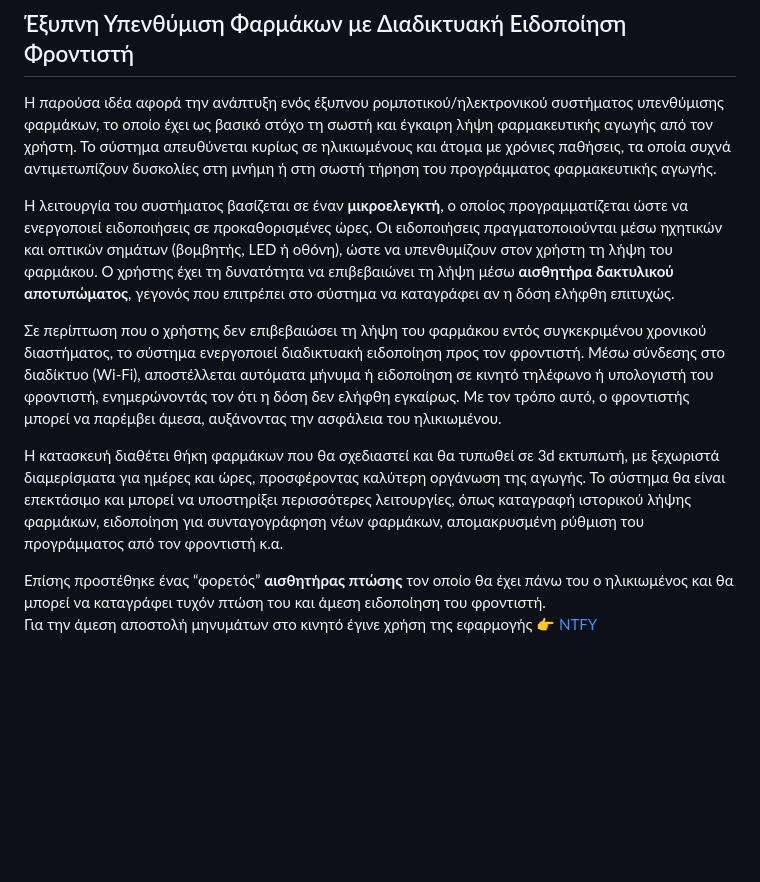
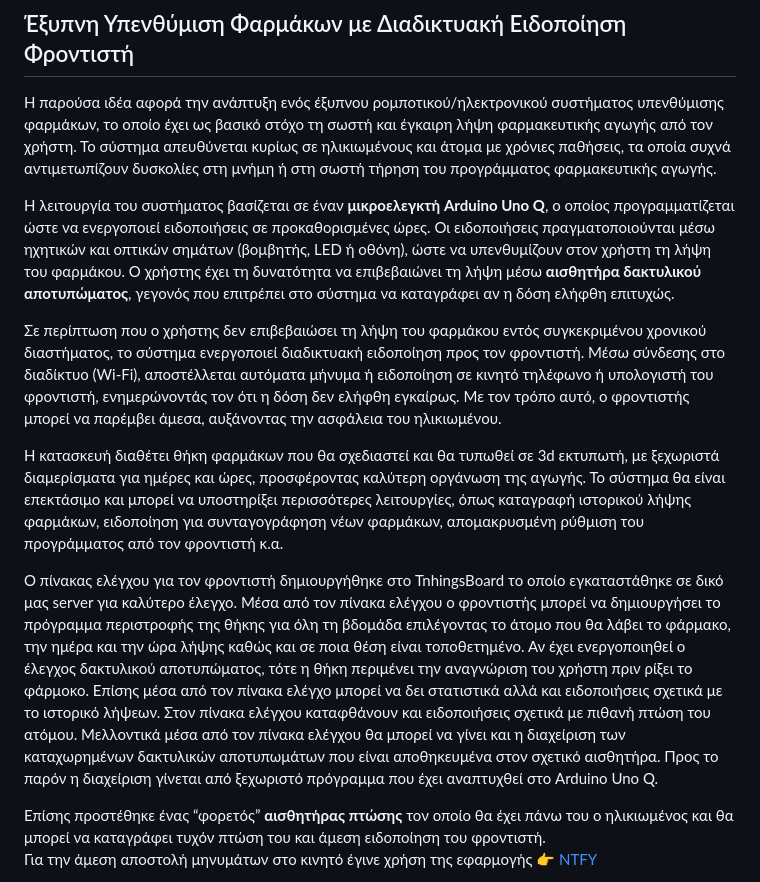
Before and after one commit to panverger/medalert, a Markdown page: README.md, the part around the change. Drawn GitHub-style; blank space fills up the shorter version.

```diff
--- a/README.md
+++ b/README.md
@@ -5,11 +5,13 @@
 ## Έξυπνη Υπενθύμιση Φαρμάκων με Διαδικτυακή Ειδοποίηση Φροντιστή
 Η παρούσα ιδέα αφορά την ανάπτυξη ενός έξυπνου ρομποτικού/ηλεκτρονικού συστήματος υπενθύμισης φαρμάκων, το οποίο έχει ως βασικό στόχο τη σωστή και έγκαιρη λήψη φαρμακευτικής αγωγής από τον χρήστη. Το σύστημα απευθύνεται κυρίως σε ηλικιωμένους και άτομα με χρόνιες παθήσεις, τα οποία συχνά αντιμετωπίζουν δυσκολίες στη μνήμη ή στη σωστή τήρηση του προγράμματος φαρμακευτικής αγωγής.
 
-Η λειτουργία του συστήματος βασίζεται σε έναν **μικροελεγκτή**, ο οποίος προγραμματίζεται ώστε να ενεργοποιεί ειδοποιήσεις σε προκαθορισμένες ώρες. Οι ειδοποιήσεις πραγματοποιούνται μέσω ηχητικών και οπτικών σημάτων (βομβητής, LED ή οθόνη), ώστε να υπενθυμίζουν στον χρήστη τη λήψη του φαρμάκου. Ο χρήστης έχει τη δυνατότητα να επιβεβαιώνει τη λήψη μέσω **αισθητήρα δακτυλικού αποτυπώματος**, γεγονός που επιτρέπει στο σύστημα να καταγράφει αν η δόση ελήφθη επιτυχώς.
+Η λειτουργία του συστήματος βασίζεται σε έναν **μικροελεγκτή Arduino Uno Q**, ο οποίος προγραμματίζεται ώστε να ενεργοποιεί ειδοποιήσεις σε προκαθορισμένες ώρες. Οι ειδοποιήσεις πραγματοποιούνται μέσω ηχητικών και οπτικών σημάτων (βομβητής, LED ή οθόνη), ώστε να υπενθυμίζουν στον χρήστη τη λήψη του φαρμάκου. Ο χρήστης έχει τη δυνατότητα να επιβεβαιώνει τη λήψη μέσω **αισθητήρα δακτυλικού αποτυπώματος**, γεγονός που επιτρέπει στο σύστημα να καταγράφει αν η δόση ελήφθη επιτυχώς.
 
 Σε περίπτωση που ο χρήστης δεν επιβεβαιώσει τη λήψη του φαρμάκου εντός συγκεκριμένου χρονικού διαστήματος, το σύστημα ενεργοποιεί διαδικτυακή ειδοποίηση προς τον φροντιστή. Μέσω σύνδεσης στο διαδίκτυο (Wi-Fi), αποστέλλεται αυτόματα μήνυμα ή ειδοποίηση σε κινητό τηλέφωνο ή υπολογιστή του φροντιστή, ενημερώνοντάς τον ότι η δόση δεν ελήφθη εγκαίρως. Με τον τρόπο αυτό, ο φροντιστής μπορεί να παρέμβει άμεσα, αυξάνοντας την ασφάλεια του ηλικιωμένου.
 
 Η κατασκευή διαθέτει θήκη φαρμάκων που θα σχεδιαστεί και θα τυπωθεί σε 3d εκτυπωτή,  με ξεχωριστά διαμερίσματα για ημέρες και ώρες, προσφέροντας καλύτερη οργάνωση της αγωγής. Το σύστημα θα είναι επεκτάσιμο και μπορεί να υποστηρίξει περισσότερες λειτουργίες, όπως καταγραφή ιστορικού λήψης φαρμάκων, ειδοποίηση για συνταγογράφηση νέων φαρμάκων, απομακρυσμένη ρύθμιση του προγράμματος από τον φροντιστή κ.α.
+
+Ο πίνακας ελέγχου για τον φροντιστή δημιουργήθηκε στο TnhingsBoard το οποίο εγκαταστάθηκε σε δικό μας server για καλύτερο έλεγχο. Μέσα από τον πίνακα ελέγχου ο φροντιστής μπορεί να δημιουργήσει το πρόγραμμα περιστροφής της θήκης για όλη τη βδομάδα επιλέγοντας το άτομο που θα λάβει το φάρμακο, την ημέρα και την ώρα λήψης καθώς και σε ποια θέση είναι τοποθετημένο. Αν έχει ενεργοποιηθεί ο έλεγχος δακτυλικού αποτυπώματος, τότε η θήκη περιμένει την αναγνώριση του χρήστη πριν ρίξει το φάρμοκο. Επίσης μέσα από τον πίνακα ελέγχο μπορεί να δει στατιστικά αλλά και ειδοποιήσεις σχετικά με το ιστορικό λήψεων. Στον πίνακα ελέγχου καταφθάνουν και ειδοποιήσεις σχετικά με πιθανή πτώση του ατόμου. Μελλοντικά μέσα από τον πίνακα ελέγχου θα μπορεί να γίνει και η διαχείριση των καταχωρημένων δακτυλικών αποτυπωμάτων που είναι αποθηκευμένα στον σχετικό αισθητήρα. Προς το παρόν η διαχείριση γίνεται από ξεχωριστό πρόγραμμα που έχει αναπτυχθεί στο Arduino Uno Q.
 
 Επίσης προστέθηκε ένας “φορετός” **αισθητήρας πτώσης** τον οποίο θα έχει πάνω του ο ηλικιωμένος και θα μπορεί να καταγράφει τυχόν πτώση του και άμεση ειδοποίηση του φροντιστή.
 Για την άμεση αποστολή μηνυμάτων στο κινητό έγινε χρήση της εφαρμογής [👉 NTFY](https://play.google.com/store/apps/details?id=io.heckel.ntfy)
```
